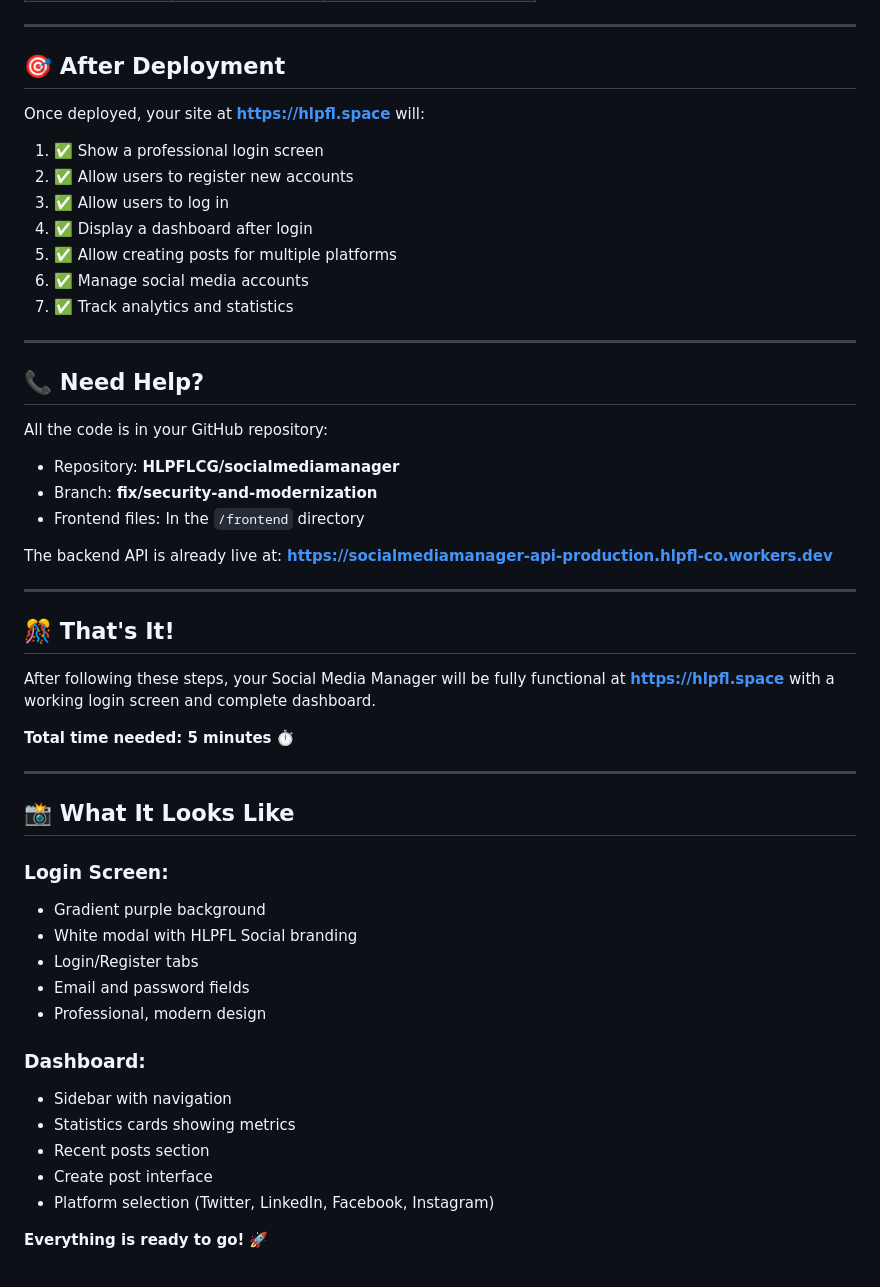
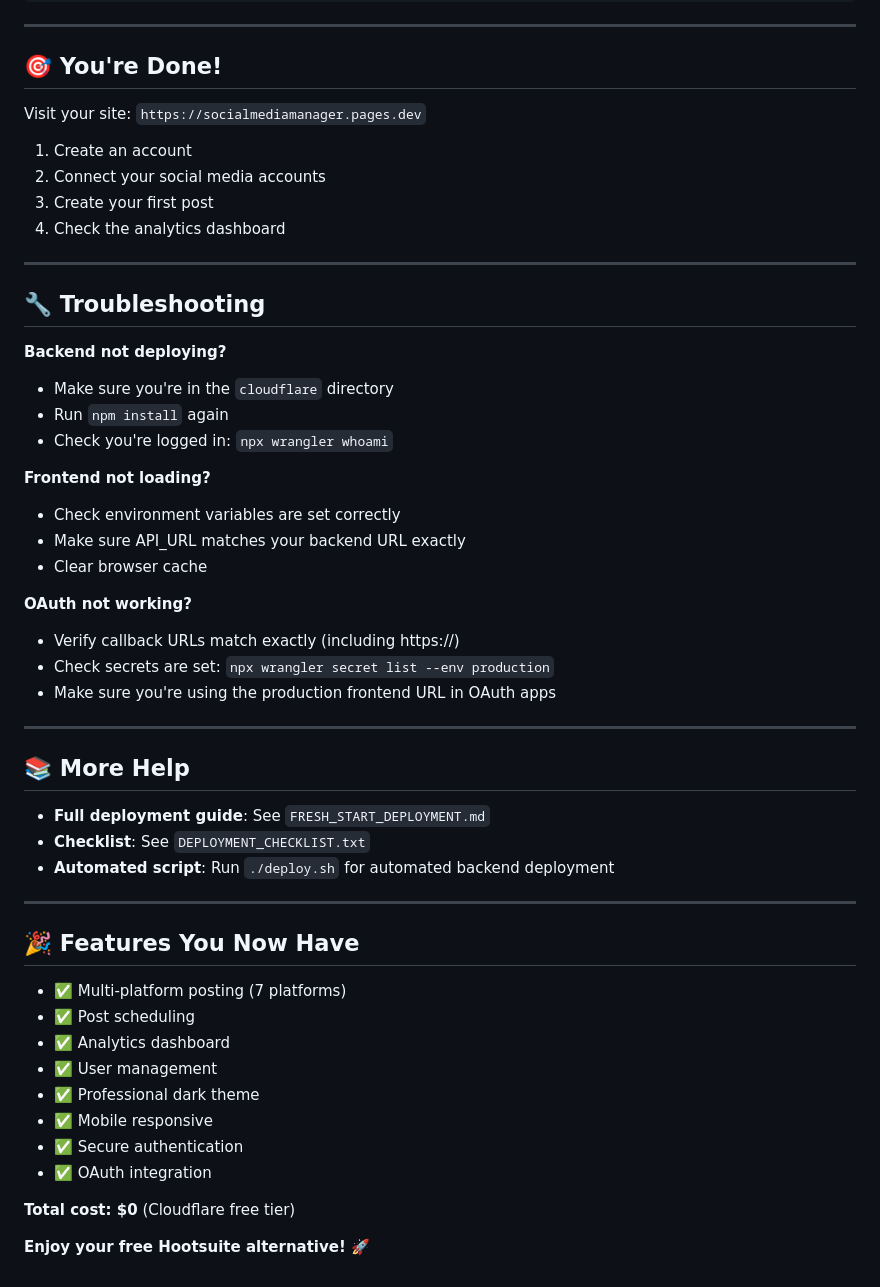
Before and after one commit to HLPFLCG/socialmediamanager, a Markdown page: QUICK_START.md, the part around one of its changes. Rendered like a GitHub page.

```diff
--- a/QUICK_START.md
+++ b/QUICK_START.md
@@ -117,54 +181,55 @@ Root directory: (leave empty)
 
 ---
 
-## 🎯 After Deployment
+## 🎯 You're Done!
 
-Once deployed, your site at **https://hlpfl.space** will:
+Visit your site: `https://socialmediamanager.pages.dev`
 
-1. ✅ Show a professional login screen
-2. ✅ Allow users to register new accounts
-3. ✅ Allow users to log in
-4. ✅ Display a dashboard after login
-5. ✅ Allow creating posts for multiple platforms
-6. ✅ Manage social media accounts
-7. ✅ Track analytics and statistics
+1. Create an account
+2. Connect your social media accounts
+3. Create your first post
+4. Check the analytics dashboard
 
 ---
 
-## 📞 Need Help?
+## 🔧 Troubleshooting
 
-All the code is in your GitHub repository:
-- Repository: **HLPFLCG/socialmediamanager**
-- Branch: **fix/security-and-modernization**
-- Frontend files: In the `/frontend` directory
+**Backend not deploying?**
+- Make sure you're in the `cloudflare` directory
+- Run `npm install` again
+- Check you're logged in: `npx wrangler whoami`
 
-The backend API is already live at:
-**https://socialmediamanager-api-production.hlpfl-co.workers.dev**
+**Frontend not loading?**
+- Check environment variables are set correctly
+- Make sure API_URL matches your backend URL exactly
+- Clear browser cache
+
+**OAuth not working?**
+- Verify callback URLs match exactly (including https://)
+- Check secrets are set: `npx wrangler secret list --env production`
+- Make sure you're using the production frontend URL in OAuth apps
 
 ---
 
-## 🎊 That's It!
+## 📚 More Help
 
-After following these steps, your Social Media Manager will be fully functional at **https://hlpfl.space** with a working login screen and complete dashboard.
-
-**Total time needed: 5 minutes** ⏱️
+- **Full deployment guide**: See `FRESH_START_DEPLOYMENT.md`
+- **Checklist**: See `DEPLOYMENT_CHECKLIST.txt`
+- **Automated script**: Run `./deploy.sh` for automated backend deployment
 
 ---
 
-## 📸 What It Looks Like
+## 🎉 Features You Now Have
 
-### Login Screen:
-- Gradient purple background
-- White modal with HLPFL Social branding
-- Login/Register tabs
-- Email and password fields
-- Professional, modern design
+- ✅ Multi-platform posting (7 platforms)
+- ✅ Post scheduling
+- ✅ Analytics dashboard
+- ✅ User management
+- ✅ Professional dark theme
+- ✅ Mobile responsive
+- ✅ Secure authentication
+- ✅ OAuth integration
 
-### Dashboard:
-- Sidebar with navigation
-- Statistics cards showing metrics
-- Recent posts section
-- Create post interface
-- Platform selection (Twitter, LinkedIn, Facebook, Instagram)
+**Total cost: $0** (Cloudflare free tier)
 
-**Everything is ready to go!** 🚀
+**Enjoy your free Hootsuite alternative!** 🚀
```
Also changed, not shown: other parts of QUICK_START.md (+160 -96 lines).
